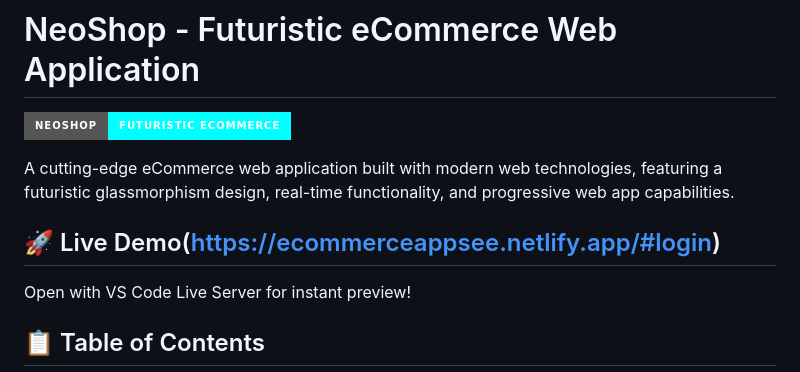
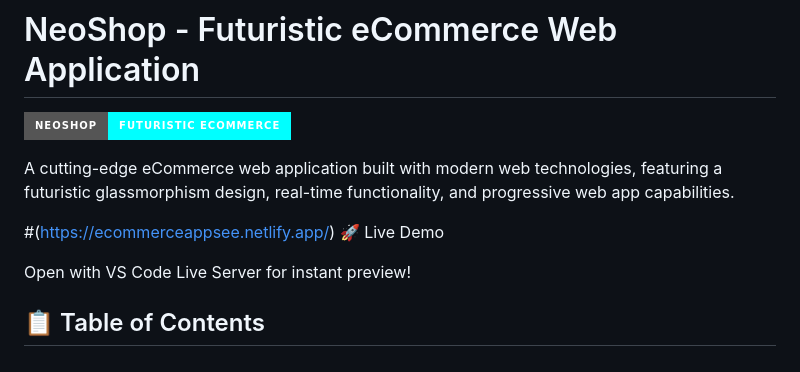
Before and after one commit to Kishankharvi/EcommerceApp, a Markdown page: README.md, the part around the change. GitHub-like rendering; badges without logos.

```diff
--- a/README.md
+++ b/README.md
@@ -4,7 +4,7 @@
 
 A cutting-edge eCommerce web application built with modern web technologies, featuring a futuristic glassmorphism design, real-time functionality, and progressive web app capabilities.
 
-## 🚀 Live Demo(https://ecommerceappsee.netlify.app/#login)
+#(https://ecommerceappsee.netlify.app/) 🚀 Live Demo
 
 Open with VS Code Live Server for instant preview!
 
```
